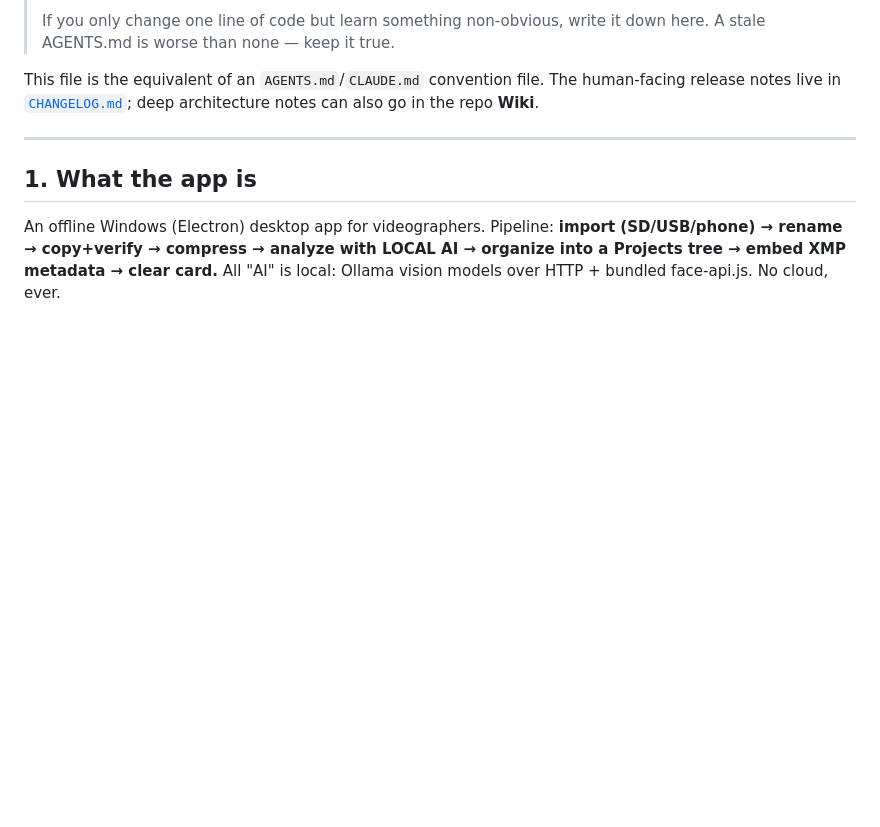
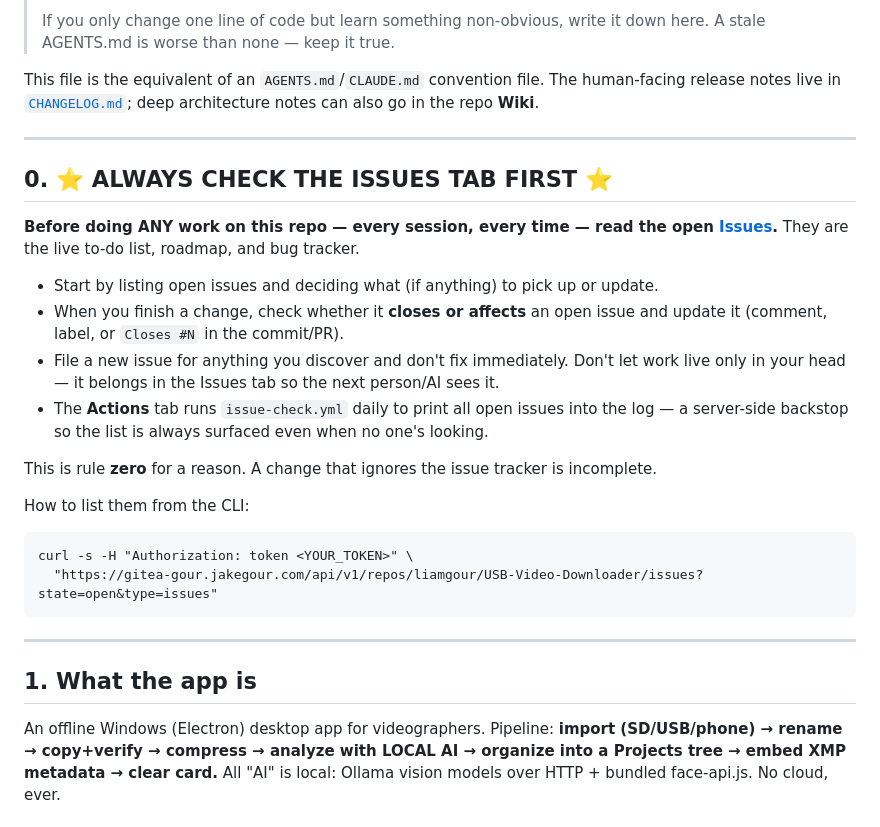
Before and after one commit to Virus7976/usb-video-manager, a Markdown page: AGENTS.md, the part around the change. Drawn GitHub-style; blank space fills up the shorter version.

Commit message:
AGENTS rule 0: always check the Issues tab first
Co-Authored-By: Claude Opus 4.8 (1M context) <noreply@anthropic.com>

````diff
--- a/AGENTS.md
+++ b/AGENTS.md
@@ -13,6 +13,29 @@
 This file is the equivalent of an `AGENTS.md`/`CLAUDE.md` convention file. The
 human-facing release notes live in [`CHANGELOG.md`](CHANGELOG.md); deep architecture
 notes can also go in the repo **Wiki**.
+
+---
+
+## 0. ⭐ ALWAYS CHECK THE ISSUES TAB FIRST ⭐
+
+**Before doing ANY work on this repo — every session, every time — read the open
+[Issues](../../issues).** They are the live to-do list, roadmap, and bug tracker.
+
+- Start by listing open issues and deciding what (if anything) to pick up or update.
+- When you finish a change, check whether it **closes or affects** an open issue and update
+  it (comment, label, or `Closes #N` in the commit/PR).
+- File a new issue for anything you discover and don't fix immediately. Don't let work
+  live only in your head — it belongs in the Issues tab so the next person/AI sees it.
+- The **Actions** tab runs `issue-check.yml` daily to print all open issues into the log —
+  a server-side backstop so the list is always surfaced even when no one's looking.
+
+This is rule **zero** for a reason. A change that ignores the issue tracker is incomplete.
+
+How to list them from the CLI:
+```
+curl -s -H "Authorization: token <YOUR_TOKEN>" \
+  "https://gitea-gour.jakegour.com/api/v1/repos/liamgour/USB-Video-Downloader/issues?state=open&type=issues"
+```
 
 ---
 
````
